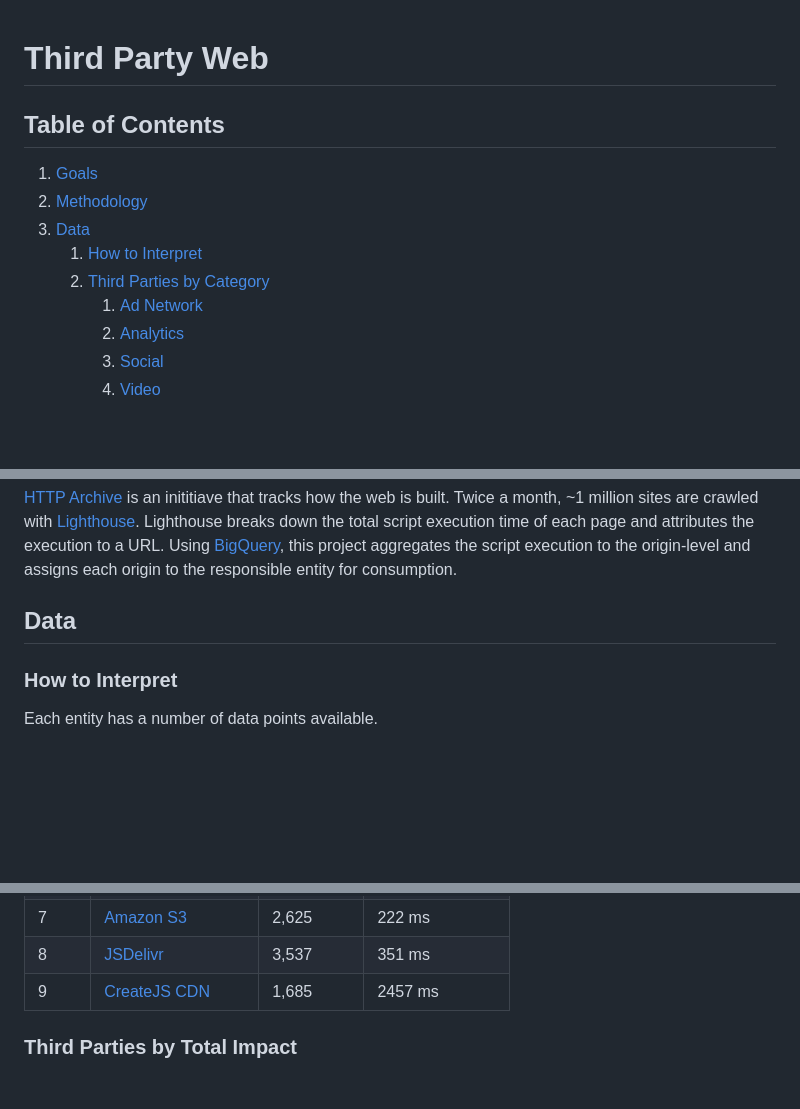
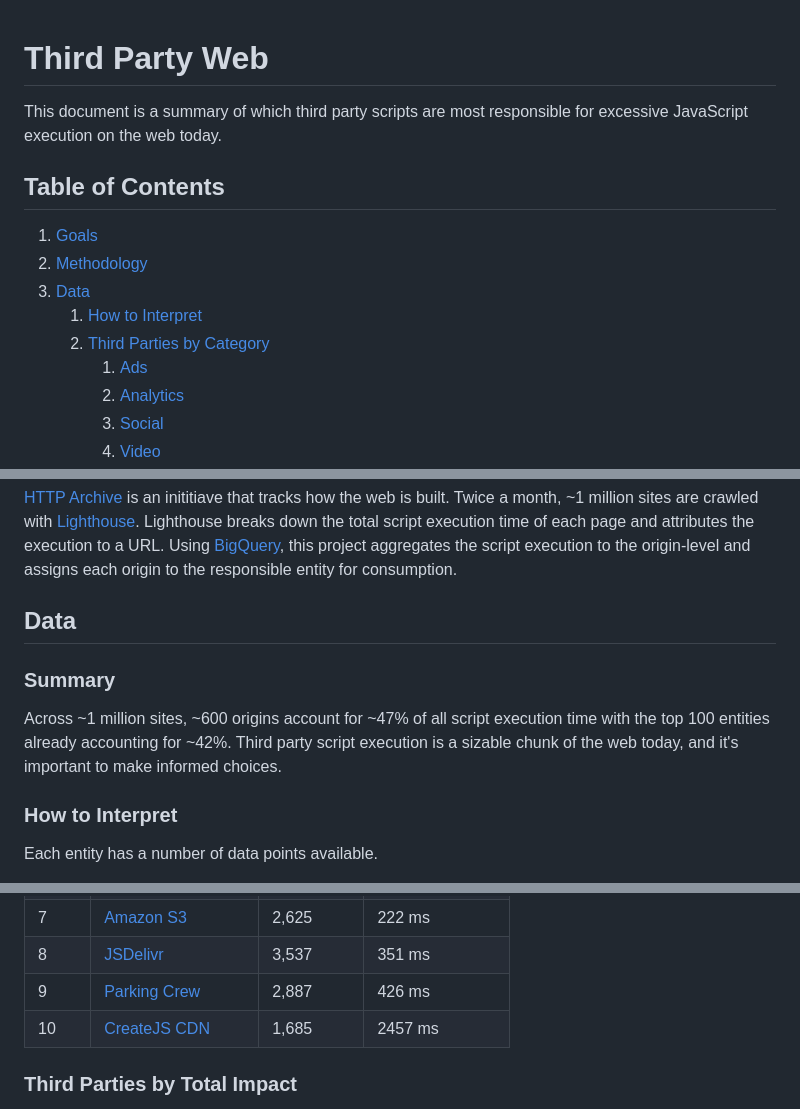
Before and after one commit to patrickhulce/third-party-web, a Markdown page: README.md, 3 parts joined by grey strips. GitHub-like rendering; blank space fills up the shorter version.

```diff
--- a/README.md
+++ b/README.md
@@ -1,4 +1,6 @@
 # Third Party Web
+
+This document is a summary of which third party scripts are most responsible for excessive JavaScript execution on the web today.
 
 ## Table of Contents
 
@@ -7,7 +9,7 @@
 1.  [Data](#data)
     1.  [How to Interpret](#how-to-interpet)
     1.  [Third Parties by Category](#by-category)
-        1.  [Ad Network](#ad)
+        1.  [Ads](#ad)
         1.  [Analytics](#analytics)
         1.  [Social](#social)
         1.  [Video](#video)
@@ -34,6 +36,10 @@
 
 ## Data
 
+### Summary
+
+Across ~1 million sites, ~600 origins account for ~47% of all script execution time with the top 100 entities already accounting for ~42%. Third party script execution is a sizable chunk of the web today, and it's important to make informed choices.
+
 ### How to Interpret
 
 Each entity has a number of data points available.
@@ -206,7 +215,8 @@ These are miscellaneous scripts delivered via a shared CDN. This category is uni
 | 6    | [Google CDN](https://developers.google.com/speed/libraries/) | 85,536     | 212 ms         |
 | 7    | [Amazon S3](https://aws.amazon.com/s3/)                      | 2,625      | 222 ms         |
 | 8    | [JSDelivr](https://www.jsdelivr.com/)                        | 3,537      | 351 ms         |
-| 9    | [CreateJS CDN](http://code.createjs.com/)                    | 1,685      | 2457 ms        |
+| 9    | [Parking Crew](http://parkingcrew.net/)                      | 2,887      | 426 ms         |
+| 10   | [CreateJS CDN](http://code.createjs.com/)                    | 1,685      | 2457 ms        |
 
 <a name="by-total-impact"></a>
 
```
Also changed, not shown: other parts of README.md (+107 -101 lines), lib/template.md (+9 -1 lines), by-category.png, 4 other files.
